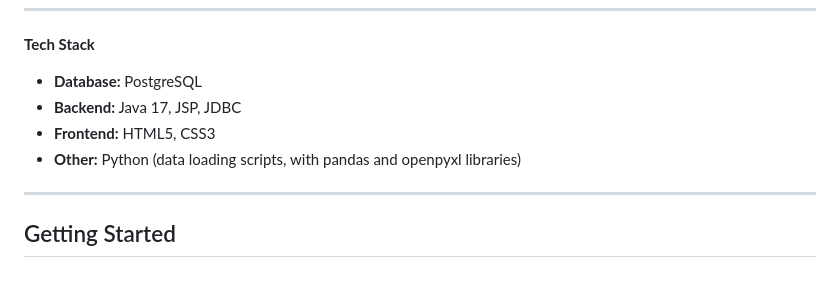
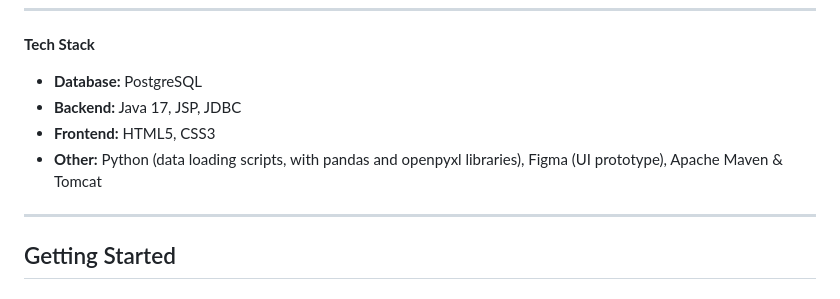
Before and after one commit to DBordeianu1/room4u, a Markdown page: README.md, the part around the change. Drawn GitHub-style.

Commit message:
docs: update README.md

```diff
--- a/README.md
+++ b/README.md
@@ -11,7 +11,7 @@ It covers the full pipeline from ER Diagram to Relational Schema to a fully impl
 - **Database:** PostgreSQL
 - **Backend:** Java 17, JSP, JDBC
 - **Frontend:** HTML5, CSS3
-- **Other:** Python (data loading scripts, with pandas and openpyxl libraries)
+- **Other:** Python (data loading scripts, with pandas and openpyxl libraries), Figma (UI prototype), Apache Maven & Tomcat
 
 ---
 ## Getting Started
```
